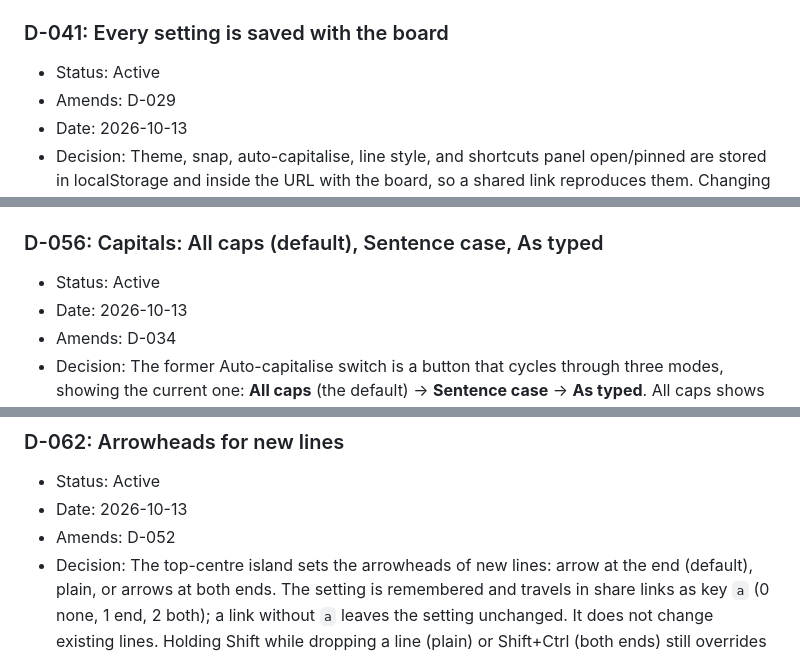
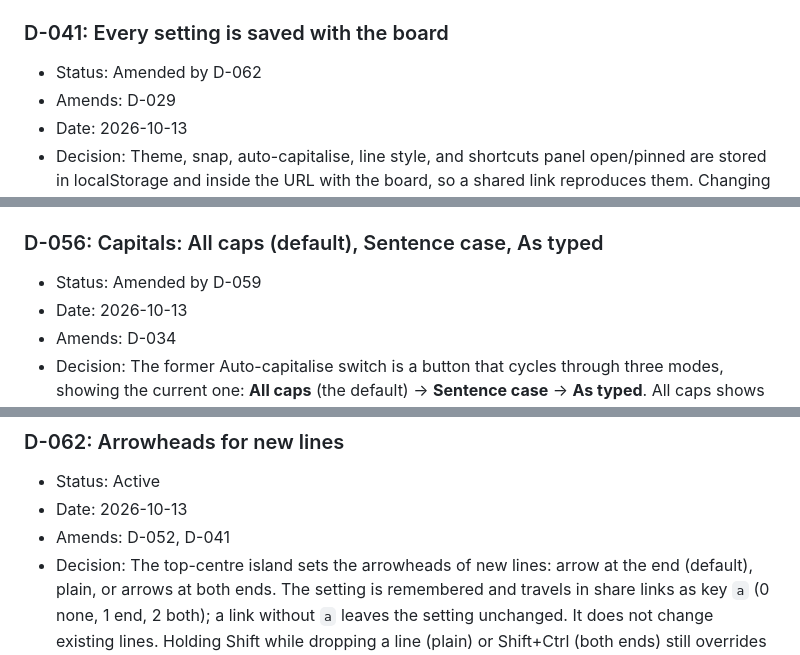
Before and after one commit to andidev/explainer, a Markdown page: DECISIONS.md, 3 parts joined by grey strips. GitHub-like rendering.

```diff
--- a/DECISIONS.md
+++ b/DECISIONS.md
@@ -362,7 +362,7 @@ Active decision is a bug. Read it before changing behaviour, and update it in th
 - Code: `theme`, `setTheme`, `[data-theme]` CSS blocks.
 
 ### D-041: Every setting is saved with the board
-- Status: Active
+- Status: Amended by D-062
 - Amends: D-029
 - Date: 2026-10-13
 - Decision: Theme, snap, auto-capitalise, line style, and shortcuts panel open/pinned are stored in
@@ -533,7 +533,7 @@ Active decision is a bug. Read it before changing behaviour, and update it in th
 - Code: `.gh` link in `header`, header right padding.
 
 ### D-056: Capitals: All caps (default), Sentence case, As typed
-- Status: Active
+- Status: Amended by D-059
 - Date: 2026-10-13
 - Amends: D-034
 - Decision: The former Auto-capitalise switch is a button that cycles through three modes, showing
@@ -619,7 +623,7 @@ Active decision is a bug. Read it before changing behaviour, and update it in th
 ### D-062: Arrowheads for new lines
 - Status: Active
 - Date: 2026-10-13
-- Amends: D-052
+- Amends: D-052, D-041
 - Decision: The top-centre island sets the arrowheads of new lines: arrow at the end (default),
   plain, or arrows at both ends. The setting is remembered and travels in share links as key `a`
   (0 none, 1 end, 2 both); a link without `a` leaves the setting unchanged. It does not change
```
Also changed, not shown: other parts of DECISIONS.md (+8 -4 lines), README.md (+2 -2 lines), docs/screenshot-dark.png, docs/screenshot-light.png.
